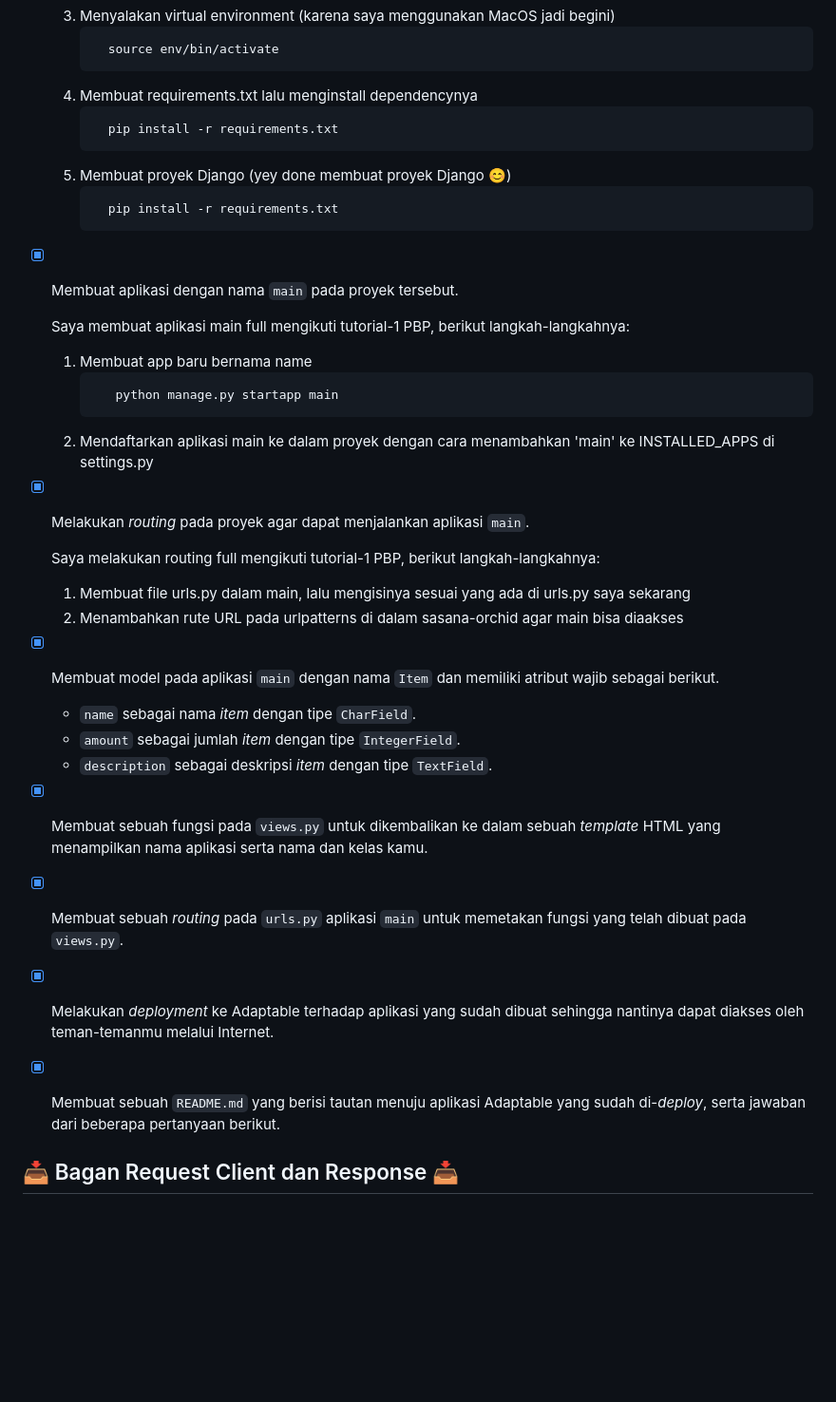
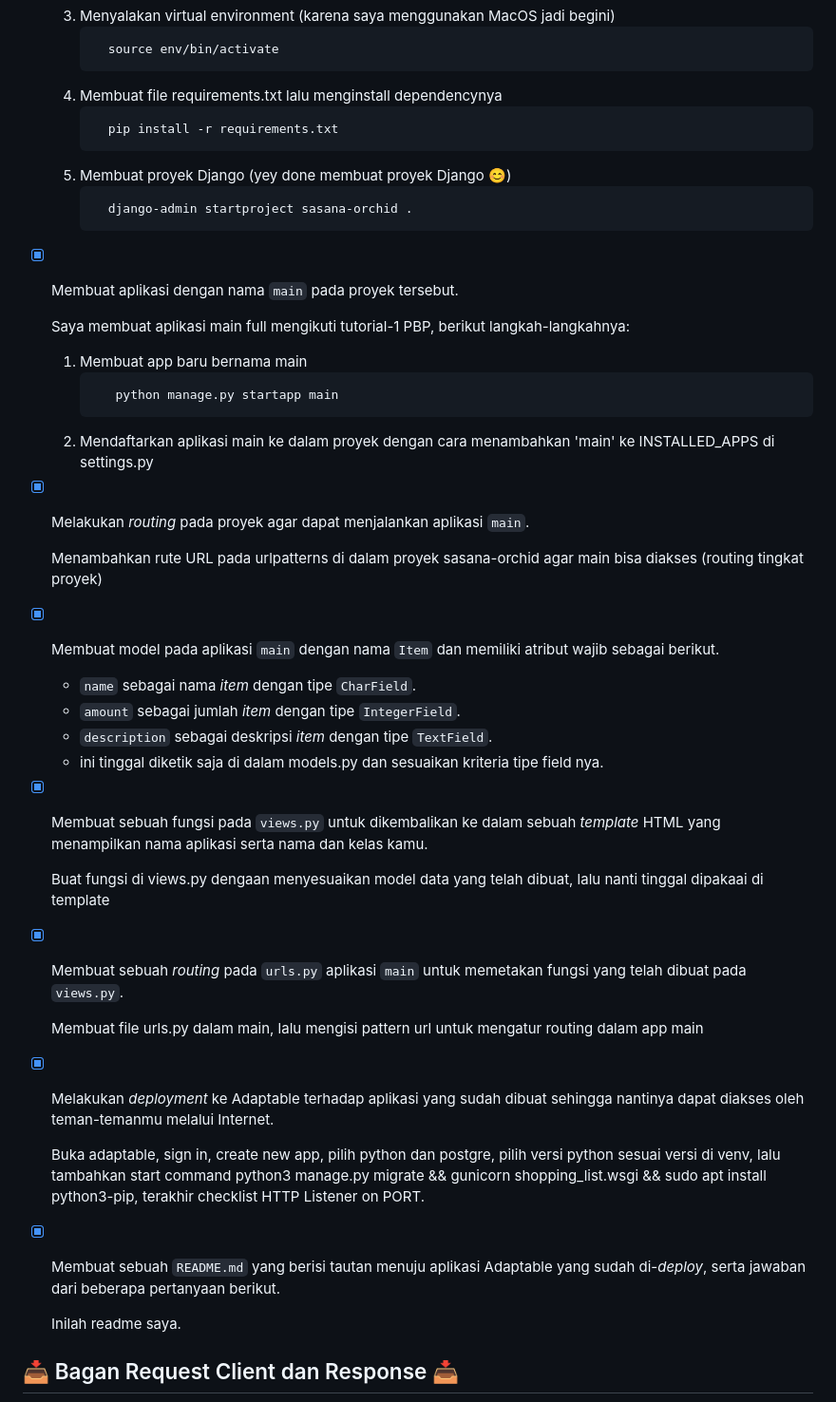
Before and after one commit to syazantri/sasana-orchid, a Markdown page: README.md, the part around the change. Shown: that part at 95% size. Rendered like a GitHub page; blank space fills up the shorter version.

````diff
--- a/README.md
+++ b/README.md
@@ -19,35 +19,42 @@ https://sasana-orchid.adaptable.app/
           ```shell
             source env/bin/activate
           ```
-     5. Membuat requirements.txt lalu menginstall dependencynya
+     5. Membuat file requirements.txt lalu menginstall dependencynya
           ```shell
             pip install -r requirements.txt
           ```
      6. Membuat proyek Django (yey done membuat proyek Django 😊)
           ```shell
-            pip install -r requirements.txt
+            django-admin startproject sasana-orchid .
           ```
 - [x] Membuat aplikasi dengan nama `main` pada proyek tersebut.
 
      Saya membuat aplikasi main full mengikuti tutorial-1 PBP, berikut langkah-langkahnya:
-     1. Membuat app baru bernama name
+     1. Membuat app baru bernama main
          ```shell
             python manage.py startapp main
           ```
      2. Mendaftarkan aplikasi main ke dalam proyek dengan cara menambahkan 'main' ke INSTALLED_APPS di settings.py
 - [x] Melakukan *routing* pada proyek agar dapat menjalankan aplikasi `main`.
 
-     Saya melakukan routing full mengikuti tutorial-1 PBP, berikut langkah-langkahnya:
-     1. Membuat file urls.py dalam main, lalu mengisinya sesuai yang ada di urls.py saya sekarang
-     2. Menambahkan rute URL pada urlpatterns di dalam sasana-orchid agar main bisa diaakses
+     Menambahkan rute URL pada urlpatterns di dalam proyek sasana-orchid agar main bisa diakses (routing tingkat proyek)
 - [x] Membuat model pada aplikasi `main` dengan nama `Item` dan memiliki atribut wajib sebagai berikut.
     - `name` sebagai nama *item* dengan tipe `CharField`.
     - `amount` sebagai jumlah *item* dengan tipe `IntegerField`.
     - `description` sebagai deskripsi *item* dengan tipe `TextField`.
+    - ini tinggal diketik saja di dalam models.py dan sesuaikan kriteria tipe field nya.
 - [x] Membuat sebuah fungsi pada `views.py` untuk dikembalikan ke dalam sebuah *template* HTML yang menampilkan nama aplikasi serta nama dan kelas kamu.
+
+     Buat fungsi di views.py dengaan menyesuaikan model data yang telah dibuat, lalu nanti tinggal dipakaai di template
 - [x] Membuat sebuah *routing* pada `urls.py` aplikasi `main` untuk memetakan fungsi yang telah dibuat pada `views.py`.
+
+     Membuat file urls.py dalam main, lalu mengisi pattern url untuk mengatur routing dalam app main
 - [x] Melakukan *deployment* ke Adaptable terhadap aplikasi yang sudah dibuat sehingga nantinya dapat diakses oleh teman-temanmu melalui Internet.
+
+     Buka adaptable, sign in, create new app, pilih python dan postgre, pilih versi python sesuai versi di venv, lalu tambahkan start command python3 manage.py migrate &&  gunicorn shopping_list.wsgi && sudo apt install python3-pip, terakhir checklist HTTP Listener on PORT.
 - [x] Membuat sebuah `README.md` yang berisi tautan menuju aplikasi Adaptable yang sudah di-*deploy*, serta jawaban dari beberapa pertanyaan berikut.
+
+     Inilah readme saya.
 
 ## 📥 Bagan Request Client dan Response 📥
 ![](/image/bagan.png)
````
